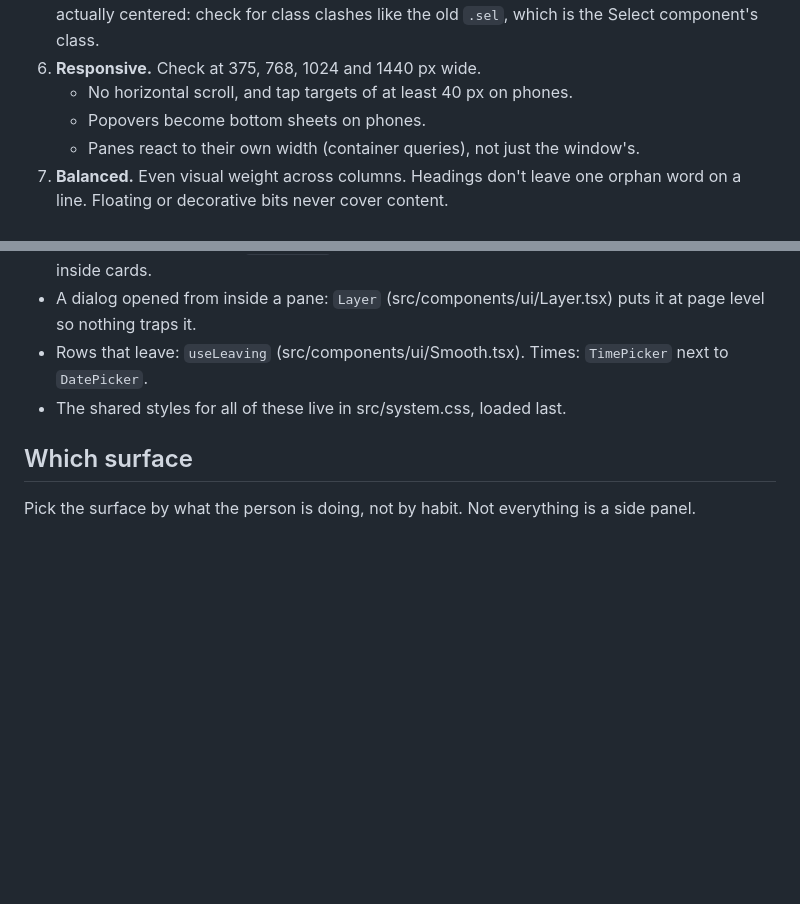
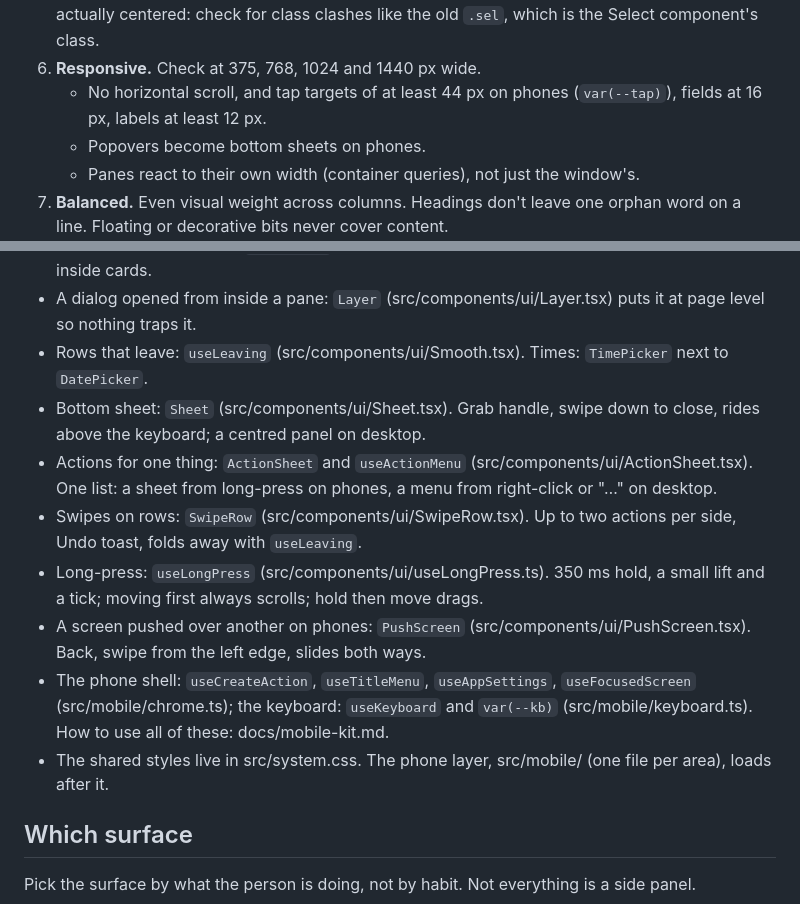
Before and after one commit to aqeeljundiy/sprint2go, a Markdown page: CLAUDE.md, 2 parts joined by grey strips. Drawn GitHub-style; blank space fills up the shorter version.

```diff
--- a/CLAUDE.md
+++ b/CLAUDE.md
@@ -19,7 +19,7 @@ Every change has to pass this bar before it's called done. It isn't optional pol
 4. **Calm.** Nothing moves by itself: no loops, auto-advancing carousels or tours, or bobbing decorations. The exception is live status (a recording dot, a progress bar). Motion answers what the person did.
 5. **Clean.** Spacing on a 4/8 px scale, consistent radii, one primary action per area, aligned edges and baselines. **No box inside a box**: inside a bordered card or list, rows and controls have no border of their own (use a divider line, a hover background or plain spacing). A dropdown inside a form row is a plain field, not a framed button inside a frame. Centered things are actually centered: check for class clashes like the old `.sel`, which is the Select component's class.
 6. **Responsive.** Check at 375, 768, 1024 and 1440 px wide.
-   - No horizontal scroll, and tap targets of at least 40 px on phones.
+   - No horizontal scroll, and tap targets of at least 44 px on phones (`var(--tap)`), fields at 16 px, labels at least 12 px.
    - Popovers become bottom sheets on phones.
    - Panes react to their own width (container queries), not just the window's.
 7. **Balanced.** Even visual weight across columns. Headings don't leave one orphan word on a line. Floating or decorative bits never cover content.
@@ -32,7 +32,13 @@ Every change has to pass this bar before it's called done. It isn't optional pol
 - Empty lists and screens: `EmptyState` (src/components/ui/EmptyState.tsx), with a compact form inside cards.
 - A dialog opened from inside a pane: `Layer` (src/components/ui/Layer.tsx) puts it at page level so nothing traps it.
 - Rows that leave: `useLeaving` (src/components/ui/Smooth.tsx). Times: `TimePicker` next to `DatePicker`.
-- The shared styles for all of these live in src/system.css, loaded last.
+- Bottom sheet: `Sheet` (src/components/ui/Sheet.tsx). Grab handle, swipe down to close, rides above the keyboard; a centred panel on desktop.
+- Actions for one thing: `ActionSheet` and `useActionMenu` (src/components/ui/ActionSheet.tsx). One list: a sheet from long-press on phones, a menu from right-click or "…" on desktop.
+- Swipes on rows: `SwipeRow` (src/components/ui/SwipeRow.tsx). Up to two actions per side, Undo toast, folds away with `useLeaving`.
+- Long-press: `useLongPress` (src/components/ui/useLongPress.ts). 350 ms hold, a small lift and a tick; moving first always scrolls; hold then move drags.
+- A screen pushed over another on phones: `PushScreen` (src/components/ui/PushScreen.tsx). Back, swipe from the left edge, slides both ways.
+- The phone shell: `useCreateAction`, `useTitleMenu`, `useAppSettings`, `useFocusedScreen` (src/mobile/chrome.ts); the keyboard: `useKeyboard` and `var(--kb)` (src/mobile/keyboard.ts). How to use all of these: docs/mobile-kit.md.
+- The shared styles live in src/system.css. The phone layer, src/mobile/ (one file per area), loads after it.
 
 ## Which surface
 
```
Also changed, not shown: docs/mobile-kit.md (added, +195 -0 lines).
